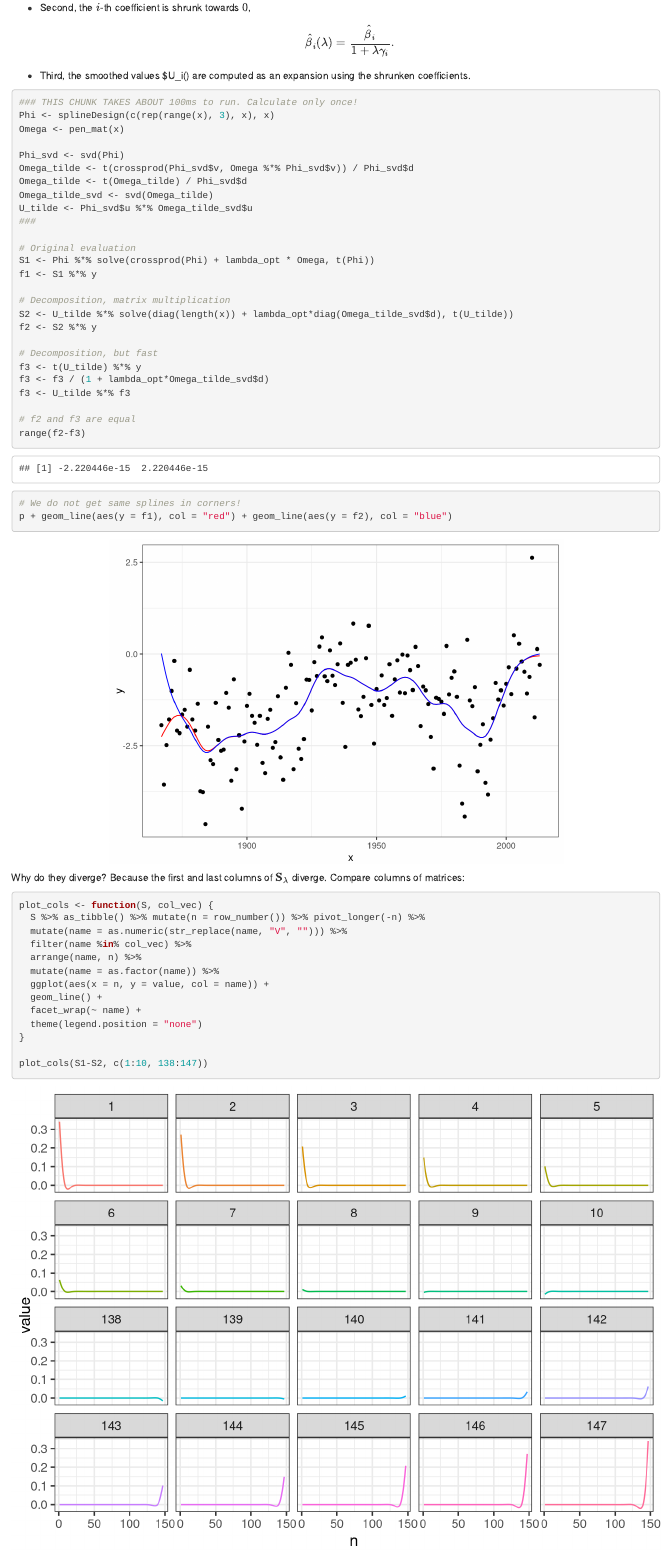
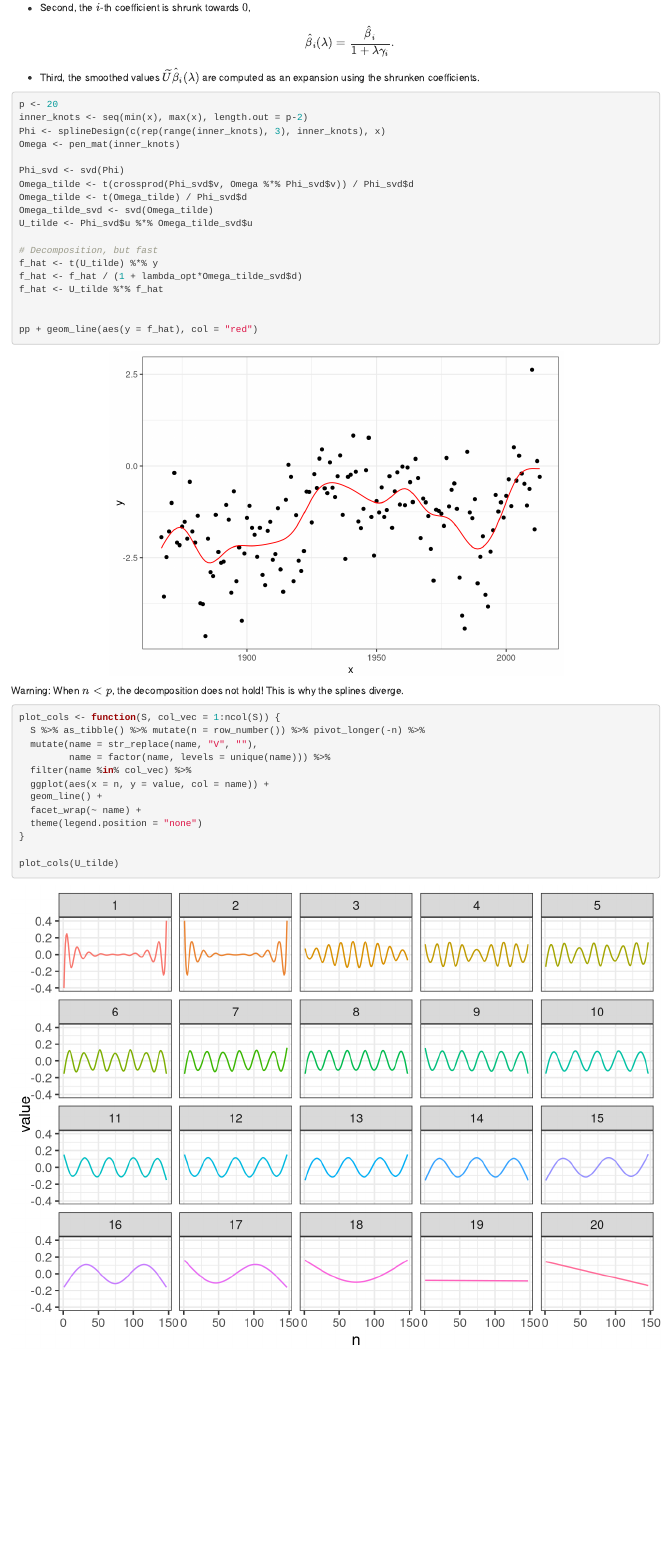
Before and after one commit to vbluhme/CompStat, an R Markdown document (assignments/1_smoothing/bivariate_smoothing_doc.Rmd): the page in a window 1100 px wide, from 4190 px down before the commit and from 4170 px down after it, so that both start at the same text. Rendered offline with R 4.5, knitr and Pandoc, with nearby package versions.

Commit message:
Splines with p < n.

````diff
--- a/assignments/1_smoothing/bivariate_smoothing_doc.Rmd
+++ b/assignments/1_smoothing/bivariate_smoothing_doc.Rmd
@@ -160,54 +159,42 @@ Interpretation of Equation (\ref{eq:S_decomp}):
 \hat\beta_i(\lambda) = \frac{\hat\beta_i}{1+\lambda\gamma_i}.
 \]
 
-- Third, the smoothed values $\widetilde U\hat\beta_i(\lambda) are computed as an expansion using the shrunken coefficients.
+- Third, the smoothed values $\widetilde U\hat\beta_i(\lambda)$ are computed as an expansion using the shrunken coefficients.
 
 ```{r}
-### THIS CHUNK TAKES ABOUT 100ms to run. Calculate only once!
-Phi <- splineDesign(c(rep(range(x), 3), x), x)
-Omega <- pen_mat(x)
+p <- 20
+inner_knots <- seq(min(x), max(x), length.out = p-2)
+Phi <- splineDesign(c(rep(range(inner_knots), 3), inner_knots), x)
+Omega <- pen_mat(inner_knots)
 
 Phi_svd <- svd(Phi)
 Omega_tilde <- t(crossprod(Phi_svd$v, Omega %*% Phi_svd$v)) / Phi_svd$d
 Omega_tilde <- t(Omega_tilde) / Phi_svd$d
 Omega_tilde_svd <- svd(Omega_tilde)
 U_tilde <- Phi_svd$u %*% Omega_tilde_svd$u
-###
-
-# Original evaluation
-S1 <- Phi %*% solve(crossprod(Phi) + lambda_opt * Omega, t(Phi))
-f1 <- S1 %*% y
-
-# Decomposition, matrix multiplication
-S2 <- U_tilde %*% solve(diag(length(x)) + lambda_opt*diag(Omega_tilde_svd$d), t(U_tilde))
-f2 <- S2 %*% y
 
 # Decomposition, but fast
-f3 <- t(U_tilde) %*% y
-f3 <- f3 / (1 + lambda_opt*Omega_tilde_svd$d)
-f3 <- U_tilde %*% f3
+f_hat <- t(U_tilde) %*% y
+f_hat <- f_hat / (1 + lambda_opt*Omega_tilde_svd$d)
+f_hat <- U_tilde %*% f_hat
 
-# f2 and f3 are equal
-range(f2-f3)
 
-# We do not get same splines in corners!
-p + geom_line(aes(y = f1), col = "red") + geom_line(aes(y = f2), col = "blue")
+pp + geom_line(aes(y = f_hat), col = "red")
 ```
 
-Why do they diverge? Because the first and last columns of $\mathbf S_\lambda$ diverge. Compare columns of matrices:
+Warning: When $n < p$, the decomposition does not hold! This is why the splines diverge.
 
-```{r, warning = FALSE, out.width = "100%"}
-plot_cols <- function(S, col_vec) {
+```{r, out.width = "100%", warning = FALSE}
+plot_cols <- function(S, col_vec = 1:ncol(S)) {
   S %>% as_tibble() %>% mutate(n = row_number()) %>% pivot_longer(-n) %>%
-  mutate(name = as.numeric(str_replace(name, "V", ""))) %>%
+  mutate(name = str_replace(name, "V", ""),
+         name = factor(name, levels = unique(name))) %>%
   filter(name %in% col_vec) %>%
-  arrange(name, n) %>%
-  mutate(name = as.factor(name)) %>%
   ggplot(aes(x = n, y = value, col = name)) +
   geom_line() +
   facet_wrap(~ name) +
   theme(legend.position = "none")
 }
 
-plot_cols(S1-S2, c(1:10, 138:147))
+plot_cols(U_tilde)
 ```
````
Also changed, not shown: assignments/1_smoothing/bivariate_smoothing_doc.html, assignments/1_smoothing/bivariate_smoothing_doc_files/figure-html/unnamed-chunk-7-1.png, assignments/1_smoothing/bivariate_smoothing_doc_files/figure-html/unnamed-chunk-8-1.png, assignments/1_smoothing/bivariate_smoothing_doc_files/figure-html/unnamed-chunk-8-2.png (added), assignments/1_smoothing/bivariate_smoothing_doc.Rmd (9 more changed lines), 24 other files.
